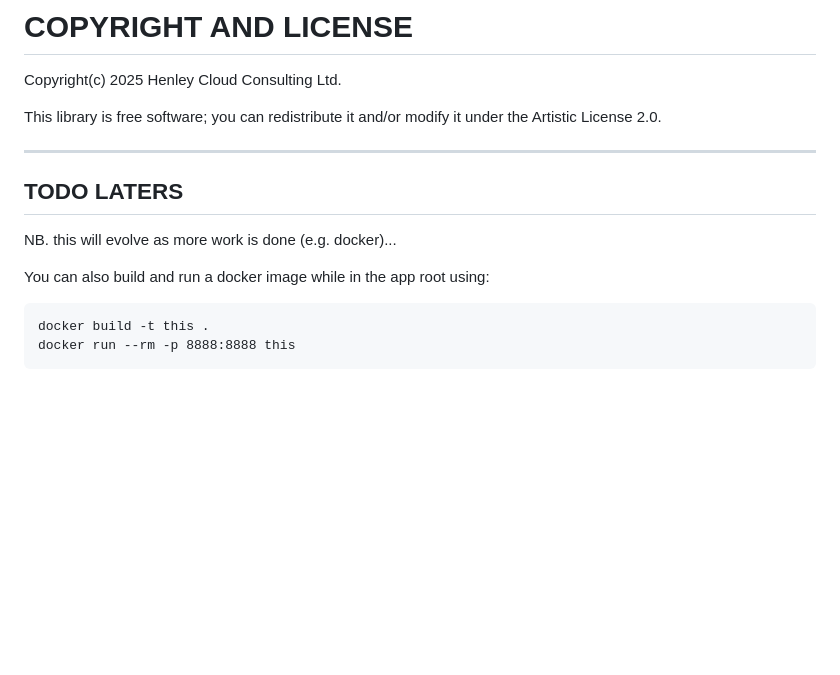
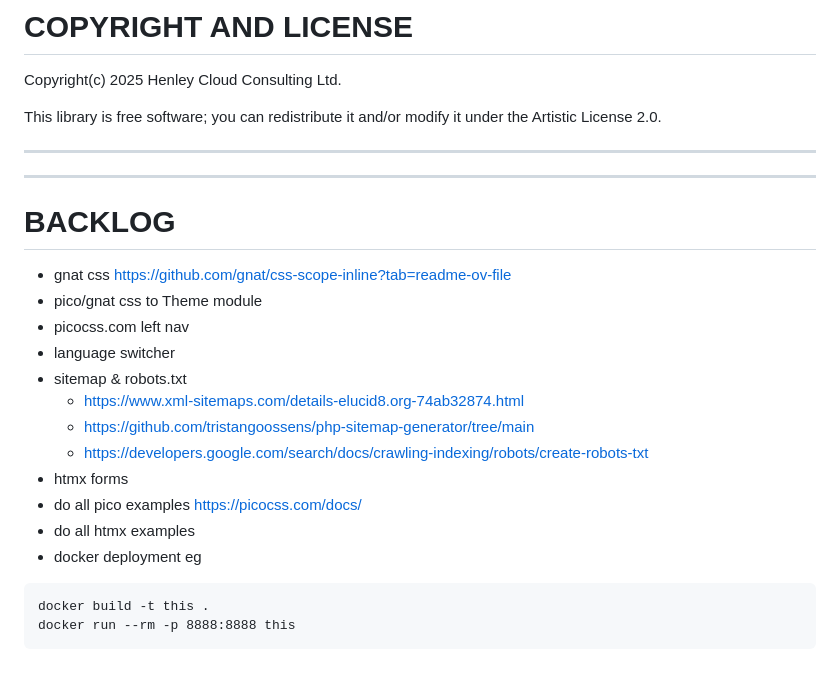
Before and after one commit to truedat101/Air-Play, a Markdown page: README.md, the part around one of its changes. GitHub-like rendering; blank space fills up the shorter version.

````diff
--- a/README.md
+++ b/README.md
@@ -132,12 +94,22 @@ This library is free software; you can redistribute it and/or modify it under th
 
 ---
 
-## TODO LATERS
+---
 
-NB. this will evolve as more work is done (e.g. docker)...
-
-You can also build and run a docker image while in the app root using:
-
+# BACKLOG
+- gnat css https://github.com/gnat/css-scope-inline?tab=readme-ov-file
+- pico/gnat css to Theme module
+- picocss.com left nav
+- language switcher
+- sitemap & robots.txt
+  - https://www.xml-sitemaps.com/details-elucid8.org-74ab32874.html
+  - https://github.com/tristangoossens/php-sitemap-generator/tree/main
+  - https://developers.google.com/search/docs/crawling-indexing/robots/create-robots-txt
+- htmx forms
+- do all pico examples https://picocss.com/docs/
+- do all htmx examples
+- docker deployment
+eg
 ```
 docker build -t this .
 docker run --rm -p 8888:8888 this
````
Also changed, not shown: other parts of README.md (+1 -39 lines).
